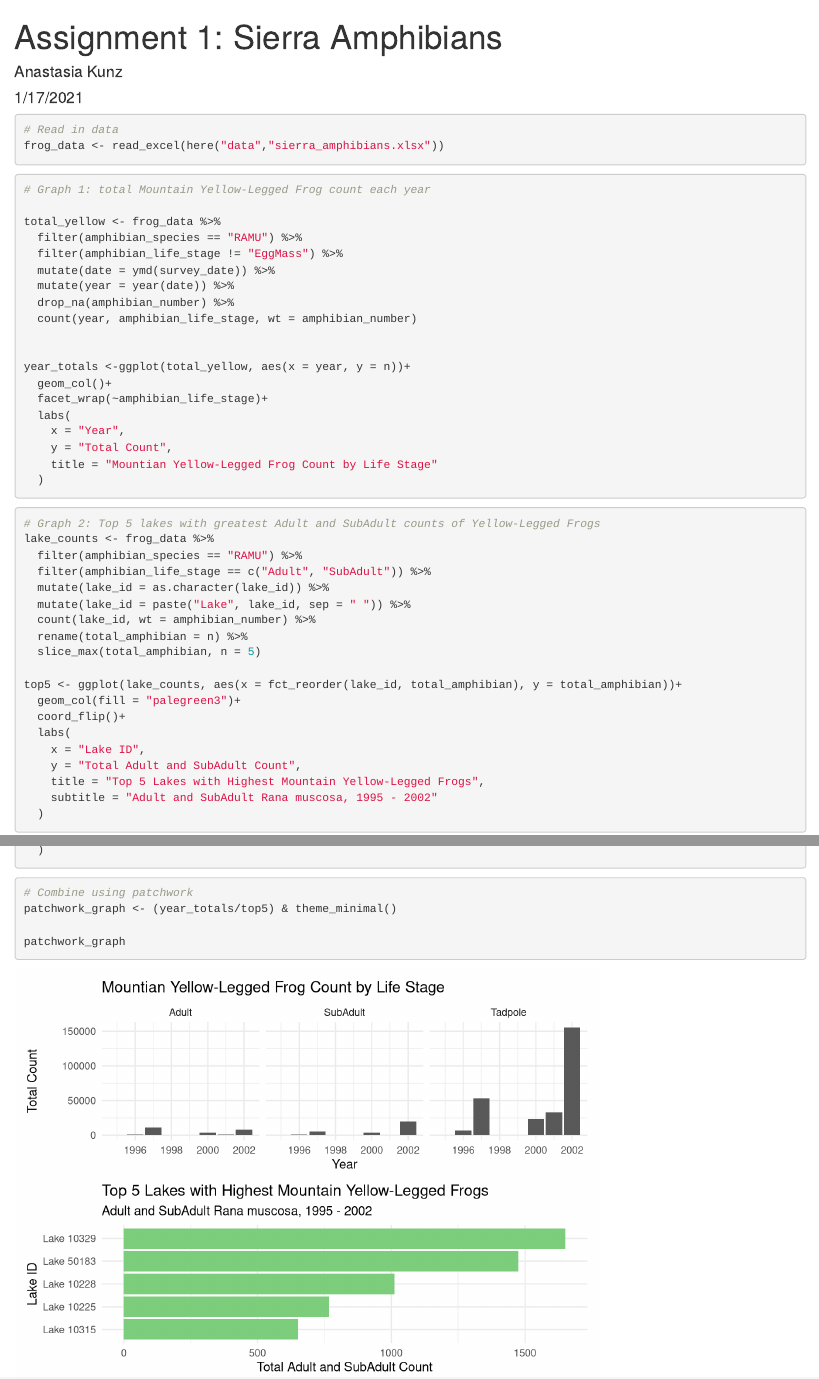
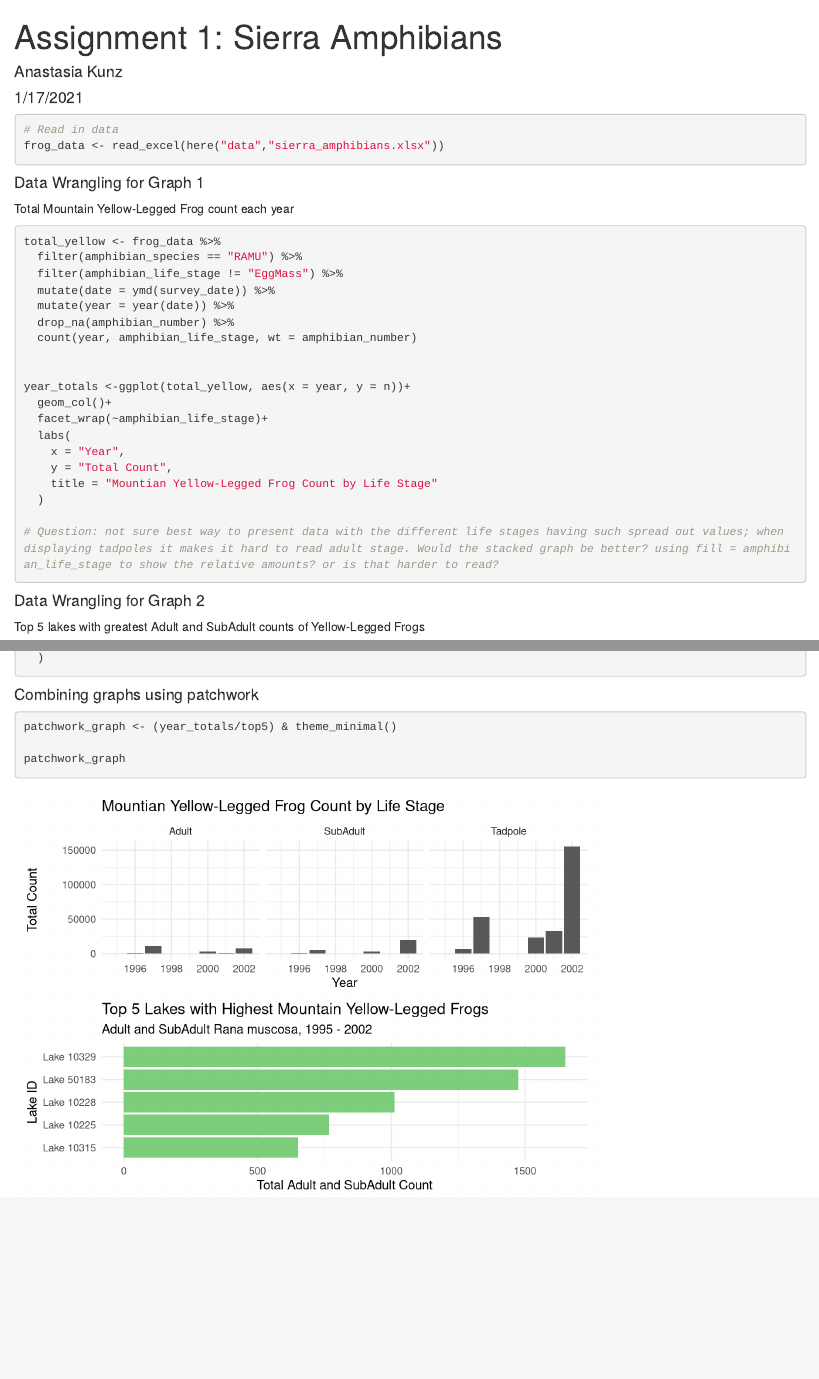
Before and after one commit to anakunz/esm244_assignment1, an R Markdown document (a1_task1_kunz_anastasia.Rmd): the page in a window 1100 px wide, from its top, and a second part further down, joined at a grey line. Rendered offline with R 4.5, knitr and Pandoc, with nearby package versions.

Commit message:
single edit

````diff
--- a/a1_task1_kunz_anastasia.Rmd
+++ b/a1_task1_kunz_anastasia.Rmd
@@ -22,9 +22,10 @@ library(patchwork)
 frog_data <- read_excel(here("data","sierra_amphibians.xlsx"))
 
 ```
+#### Data Wrangling for Graph 1
+Total Mountain Yellow-Legged Frog count each year
 
 ```{r}
-# Graph 1: total Mountain Yellow-Legged Frog count each year
 
 total_yellow <- frog_data %>%
   filter(amphibian_species == "RAMU") %>%
@@ -44,12 +45,16 @@ year_totals <-ggplot(total_yellow, aes(x = year, y = n))+
     title = "Mountian Yellow-Legged Frog Count by Life Stage"
   )
 
+# Question: not sure best way to present data with the different life stages having such spread out values; when displaying tadpoles it makes it hard to read adult stage. Would the stacked graph be better? using fill = amphibian_life_stage to show the relative amounts? or is that harder to read?
 
 
 ```
 
+
+#### Data Wrangling for Graph 2
+Top 5 lakes with greatest Adult and SubAdult counts of Yellow-Legged Frogs
 ```{r}
-# Graph 2: Top 5 lakes with greatest Adult and SubAdult counts of Yellow-Legged Frogs
+
 lake_counts <- frog_data %>%
   filter(amphibian_species == "RAMU") %>%
   filter(amphibian_life_stage == c("Adult", "SubAdult")) %>%
@@ -71,8 +76,10 @@ top5 <- ggplot(lake_counts, aes(x = fct_reorder(lake_id, total_amphibian), y = t
 
 ```
 
+#### Combining graphs using patchwork
+
 ```{r}
-# Combine using patchwork
+
 patchwork_graph <- (year_totals/top5) & theme_minimal()
 
 patchwork_graph
````
Also changed, not shown: a1_task1_kunz_anastasia.html.
